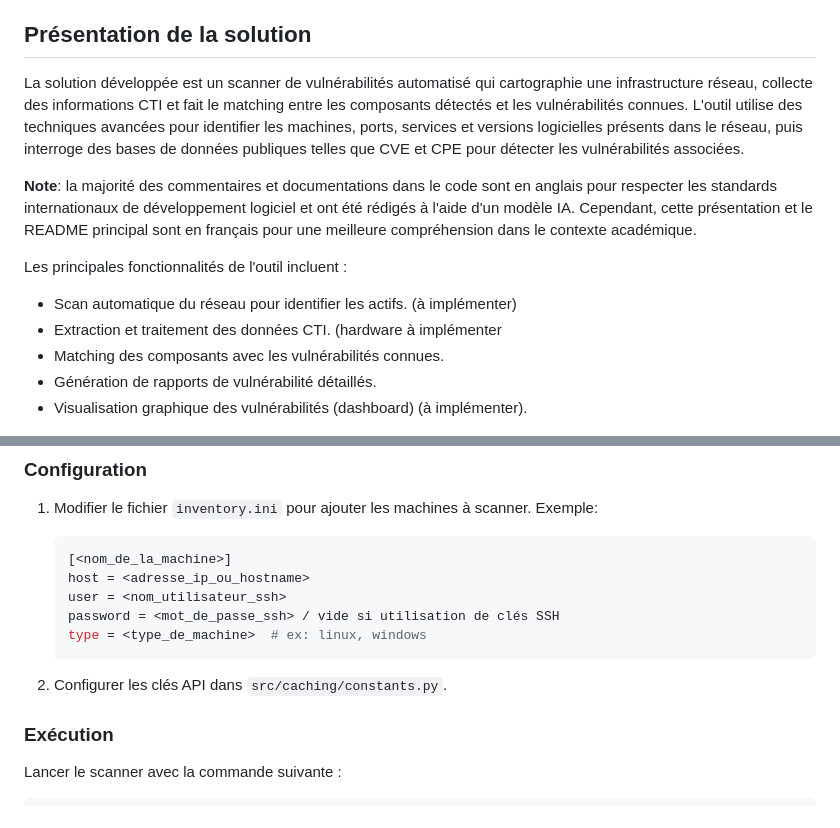
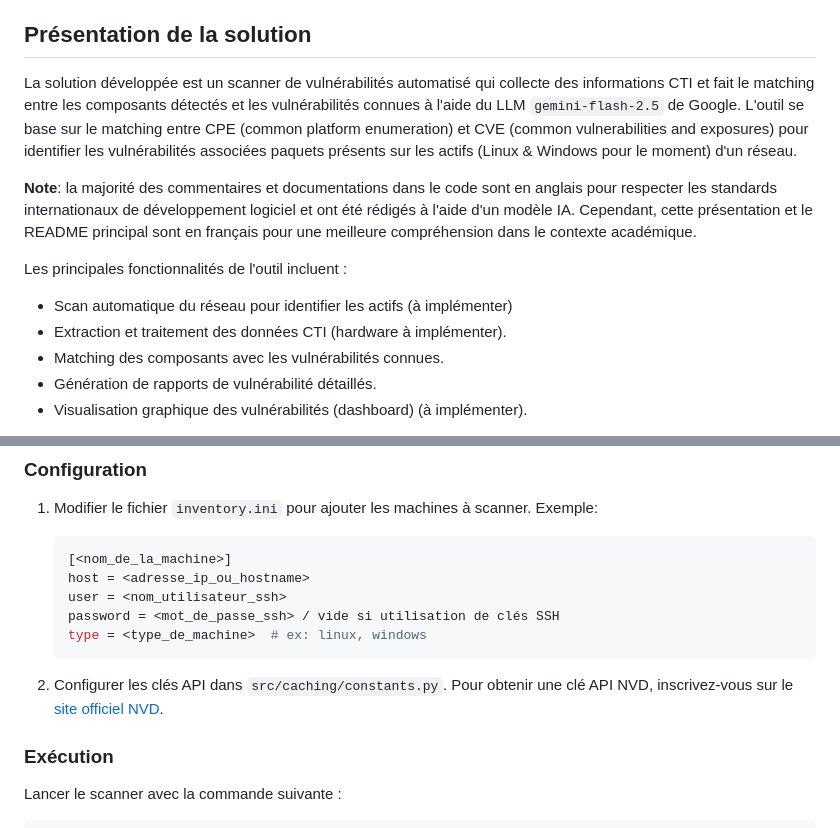
Before and after one commit to Y0plait/BaseSecu-VulnScanner, a Markdown page: README.md, 2 parts joined by grey strips. GitHub-like rendering.

````diff
--- a/README.md
+++ b/README.md
@@ -56,14 +56,14 @@ selon leur criticité (CVSS).
 
 ## Présentation de la solution
 
-La solution développée est un scanner de vulnérabilités automatisé qui cartographie une infrastructure réseau, collecte des informations CTI et fait le matching entre les composants détectés et les vulnérabilités connues. L'outil utilise des techniques avancées pour identifier les machines, ports, services et versions logicielles présents dans le réseau, puis interroge des bases de données publiques telles que CVE et CPE pour détecter les vulnérabilités associées.
+La solution développée est un scanner de vulnérabilités automatisé qui collecte des informations CTI et fait le matching entre les composants détectés et les vulnérabilités connues à l'aide du LLM `gemini-flash-2.5` de Google. L'outil se base sur le matching entre CPE (common platform enumeration) et CVE (common vulnerabilities and exposures) pour identifier les vulnérabilités associées paquets présents sur les actifs (Linux & Windows pour le moment) d'un réseau.
 
 **Note**: la majorité des commentaires et documentations dans le code sont en anglais pour respecter les standards internationaux de développement logiciel et ont été rédigés à l'aide d'un modèle IA. Cependant, cette présentation et le README principal sont en français pour une meilleure compréhension dans le contexte académique.
 
 Les principales fonctionnalités de l'outil incluent :
 
-- Scan automatique du réseau pour identifier les actifs. (à implémenter)
-- Extraction et traitement des données CTI. (hardware à implémenter
+- Scan automatique du réseau pour identifier les actifs (à implémenter)
+- Extraction et traitement des données CTI (hardware à implémenter).
 - Matching des composants avec les vulnérabilités connues.
 - Génération de rapports de vulnérabilité détaillés.
 - Visualisation graphique des vulnérabilités (dashboard) (à implémenter).
@@ -106,7 +106,7 @@ Une documentation détaillé des modules et de leur fonctionnement est égalemen
     type = <type_de_machine>  # ex: linux, windows
     ```
 
-2. Configurer les clés API dans `src/caching/constants.py`.
+2. Configurer les clés API dans `src/caching/constants.py`. Pour obtenir une clé API NVD, inscrivez-vous sur le [site officiel NVD](https://nvd.nist.gov/developers/request-an-api-key).
 
 ### Exécution
 
````
